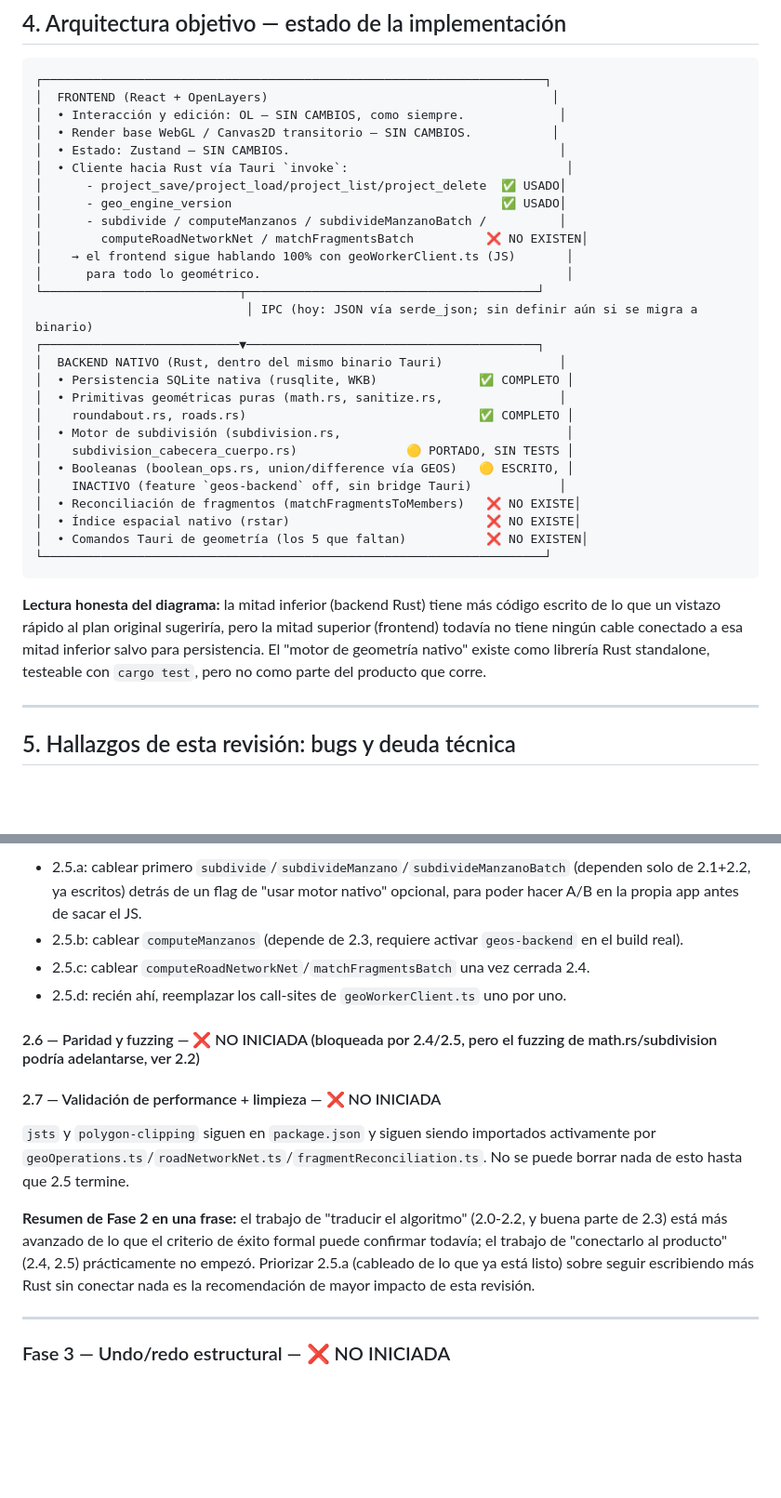
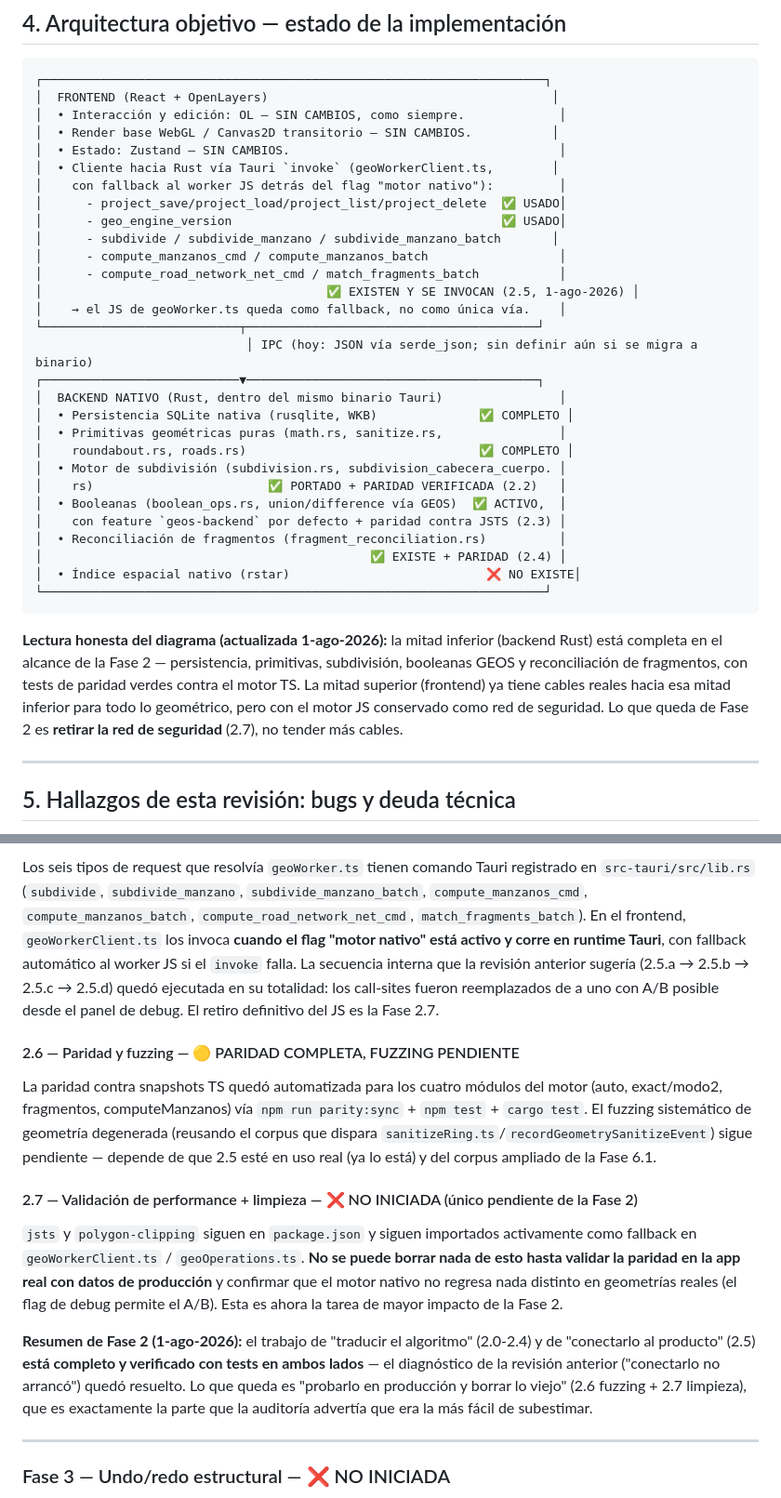
Before and after one commit to lexgeocat/geourban, a Markdown page: auditoria-para-mejora.md, 2 parts joined by grey strips. Shown at 93% size. Rendered like a GitHub page; blank space fills up the shorter version.

````diff
--- a/auditoria-para-mejora.md
+++ b/auditoria-para-mejora.md
@@ -122,13 +124,15 @@ _(Sin cambios.)_
 │  • Interacción y edición: OL — SIN CAMBIOS, como siempre.             │
 │  • Render base WebGL / Canvas2D transitorio — SIN CAMBIOS.           │
 │  • Estado: Zustand — SIN CAMBIOS.                                     │
-│  • Cliente hacia Rust vía Tauri `invoke`:                              │
+│  • Cliente hacia Rust vía Tauri `invoke` (geoWorkerClient.ts,        │
+│    con fallback al worker JS detrás del flag "motor nativo"):         │
 │      - project_save/project_load/project_list/project_delete  ✅ USADO│
 │      - geo_engine_version                                     ✅ USADO│
-│      - subdivide / computeManzanos / subdivideManzanoBatch /          │
-│        computeRoadNetworkNet / matchFragmentsBatch          ❌ NO EXISTEN│
-│    → el frontend sigue hablando 100% con geoWorkerClient.ts (JS)       │
-│      para todo lo geométrico.                                          │
+│      - subdivide / subdivide_manzano / subdivide_manzano_batch       │
+│      - compute_manzanos_cmd / compute_manzanos_batch                  │
+│      - compute_road_network_net_cmd / match_fragments_batch           │
+│                                       ✅ EXISTEN Y SE INVOCAN (2.5, 1-ago-2026) │
+│    → el JS de geoWorker.ts queda como fallback, no como única vía.    │
 └───────────────────────────┬────────────────────────────────────────┘
                              │ IPC (hoy: JSON vía serde_json; sin definir aún si se migra a binario)
 ┌───────────────────────────▼────────────────────────────────────────┐
@@ -136,17 +140,17 @@ _(Sin cambios.)_
 │  • Persistencia SQLite nativa (rusqlite, WKB)              ✅ COMPLETO │
 │  • Primitivas geométricas puras (math.rs, sanitize.rs,                │
 │    roundabout.rs, roads.rs)                                ✅ COMPLETO │
-│  • Motor de subdivisión (subdivision.rs,                               │
-│    subdivision_cabecera_cuerpo.rs)               🟡 PORTADO, SIN TESTS │
-│  • Booleanas (boolean_ops.rs, union/difference vía GEOS)   🟡 ESCRITO, │
-│    INACTIVO (feature `geos-backend` off, sin bridge Tauri)            │
-│  • Reconciliación de fragmentos (matchFragmentsToMembers)   ❌ NO EXISTE│
+│  • Motor de subdivisión (subdivision.rs, subdivision_cabecera_cuerpo. │
+│    rs)                        ✅ PORTADO + PARIDAD VERIFICADA (2.2)   │
+│  • Booleanas (boolean_ops.rs, union/difference vía GEOS)  ✅ ACTIVO,  │
+│    con feature `geos-backend` por defecto + paridad contra JSTS (2.3) │
+│  • Reconciliación de fragmentos (fragment_reconciliation.rs)          │
+│                                             ✅ EXISTE + PARIDAD (2.4) │
 │  • Índice espacial nativo (rstar)                           ❌ NO EXISTE│
-│  • Comandos Tauri de geometría (los 5 que faltan)           ❌ NO EXISTEN│
 └─────────────────────────────────────────────────────────────────────┘
 ```
 
-**Lectura honesta del diagrama:** la mitad inferior (backend Rust) tiene más código escrito de lo que un vistazo rápido al plan original sugeriría, pero la mitad superior (frontend) todavía no tiene ningún cable conectado a esa mitad inferior salvo para persistencia. El "motor de geometría nativo" existe como librería Rust standalone, testeable con `cargo test`, pero no como parte del producto que corre.
+**Lectura honesta del diagrama (actualizada 1-ago-2026):** la mitad inferior (backend Rust) está completa en el alcance de la Fase 2 — persistencia, primitivas, subdivisión, booleanas GEOS y reconciliación de fragmentos, con tests de paridad verdes contra el motor TS. La mitad superior (frontend) ya tiene cables reales hacia esa mitad inferior para todo lo geométrico, pero con el motor JS conservado como red de seguridad. Lo que queda de Fase 2 es **retirar la red de seguridad** (2.7), no tender más cables.
 
 ---
 
@@ -270,16 +270,15 @@ Verificado en `src-tauri/src/lib.rs`: el único comando geométrico registrado e
 
-- 2.5.a: cablear primero `subdivide`/`subdivideManzano`/`subdivideManzanoBatch` (dependen solo de 2.1+2.2, ya escritos) detrás de un flag de "usar motor nativo" opcional, para poder hacer A/B en la propia app antes de sacar el JS.
-- 2.5.b: cablear `computeManzanos` (depende de 2.3, requiere activar `geos-backend` en el build real).
-- 2.5.c: cablear `computeRoadNetworkNet`/`matchFragmentsBatch` una vez cerrada 2.4.
-- 2.5.d: recién ahí, reemplazar los call-sites de `geoWorkerClient.ts` uno por uno.
+Los seis tipos de request que resolvía `geoWorker.ts` tienen comando Tauri registrado en `src-tauri/src/lib.rs` (`subdivide`, `subdivide_manzano`, `subdivide_manzano_batch`, `compute_manzanos_cmd`, `compute_manzanos_batch`, `compute_road_network_net_cmd`, `match_fragments_batch`). En el frontend, `geoWorkerClient.ts` los invoca **cuando el flag "motor nativo" está activo y corre en runtime Tauri**, con fallback automático al worker JS si el `invoke` falla. La secuencia interna que la revisión anterior sugería (2.5.a → 2.5.b → 2.5.c → 2.5.d) quedó ejecutada en su totalidad: los call-sites fueron reemplazados de a uno con A/B posible desde el panel de debug. El retiro definitivo del JS es la Fase 2.7.
 
-#### 2.6 — Paridad y fuzzing — ❌ NO INICIADA (bloqueada por 2.4/2.5, pero el fuzzing de math.rs/subdivision podría adelantarse, ver 2.2)
+#### 2.6 — Paridad y fuzzing — 🟡 PARIDAD COMPLETA, FUZZING PENDIENTE
 
-#### 2.7 — Validación de performance + limpieza — ❌ NO INICIADA
+La paridad contra snapshots TS quedó automatizada para los cuatro módulos del motor (auto, exact/modo2, fragmentos, computeManzanos) vía `npm run parity:sync` + `npm test` + `cargo test`. El fuzzing sistemático de geometría degenerada (reusando el corpus que dispara `sanitizeRing.ts`/`recordGeometrySanitizeEvent`) sigue pendiente — depende de que 2.5 esté en uso real (ya lo está) y del corpus ampliado de la Fase 6.1.
 
-`jsts` y `polygon-clipping` siguen en `package.json` y siguen siendo importados activamente por `geoOperations.ts`/`roadNetworkNet.ts`/`fragmentReconciliation.ts`. No se puede borrar nada de esto hasta que 2.5 termine.
+#### 2.7 — Validación de performance + limpieza — ❌ NO INICIADA (único pendiente de la Fase 2)
 
-**Resumen de Fase 2 en una frase:** el trabajo de "traducir el algoritmo" (2.0-2.2, y buena parte de 2.3) está más avanzado de lo que el criterio de éxito formal puede confirmar todavía; el trabajo de "conectarlo al producto" (2.4, 2.5) prácticamente no empezó. Priorizar 2.5.a (cableado de lo que ya está listo) sobre seguir escribiendo más Rust sin conectar nada es la recomendación de mayor impacto de esta revisión.
+`jsts` y `polygon-clipping` siguen en `package.json` y siguen importados activamente como fallback en `geoWorkerClient.ts` / `geoOperations.ts`. **No se puede borrar nada de esto hasta validar la paridad en la app real con datos de producción** y confirmar que el motor nativo no regresa nada distinto en geometrías reales (el flag de debug permite el A/B). Esta es ahora la tarea de mayor impacto de la Fase 2.
+
+**Resumen de Fase 2 (1-ago-2026):** el trabajo de "traducir el algoritmo" (2.0-2.4) y de "conectarlo al producto" (2.5) **está completo y verificado con tests en ambos lados** — el diagnóstico de la revisión anterior ("conectarlo no arrancó") quedó resuelto. Lo que queda es "probarlo en producción y borrar lo viejo" (2.6 fuzzing + 2.7 limpieza), que es exactamente la parte que la auditoría advertía que era la más fácil de subestimar.
 
 ---
 
````
Also changed, not shown: other parts of auditoria-para-mejora.md (+83 -85 lines).
